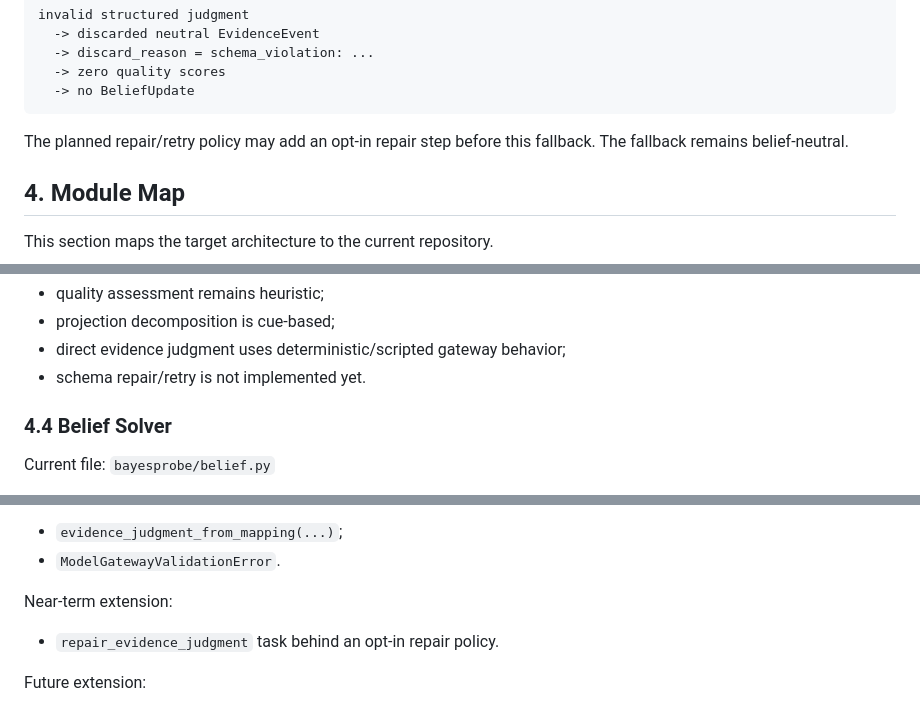
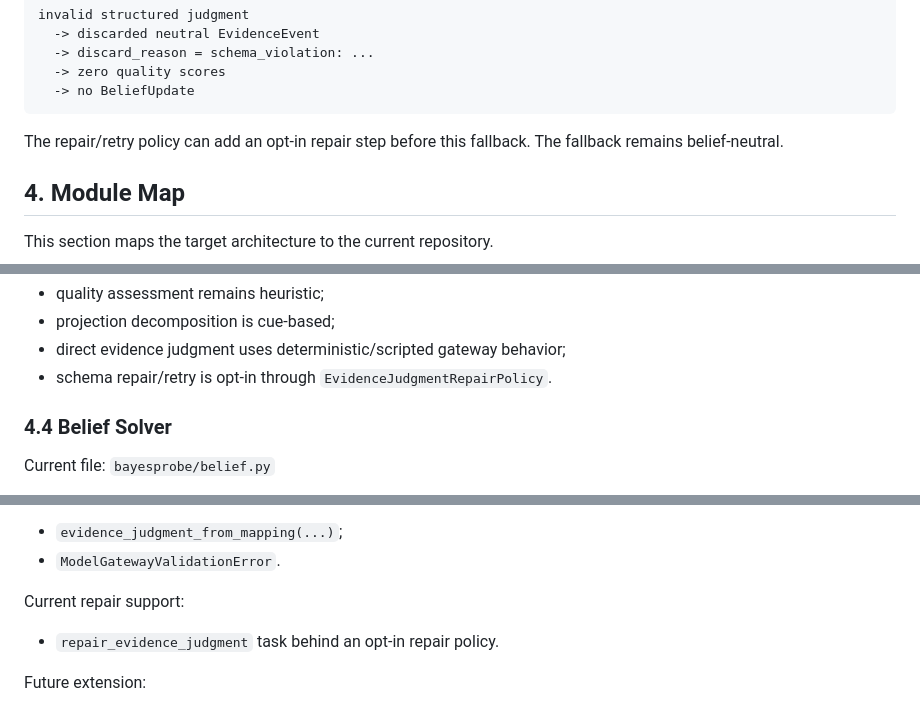
Before and after one commit to dengjianbo3/bayesprobe, a Markdown page: docs/ARCHITECTURE.md, 3 parts joined by grey strips. Drawn GitHub-style.

Commit message:
docs: mark repair policy implemented

````diff
--- a/docs/ARCHITECTURE.md
+++ b/docs/ARCHITECTURE.md
@@ -159,8 +159,8 @@ invalid structured judgment
   -> no BeliefUpdate
 ```
 
-The planned repair/retry policy may add an opt-in repair step before this
-fallback. The fallback remains belief-neutral.
+The repair/retry policy can add an opt-in repair step before this fallback.
+The fallback remains belief-neutral.
 
 ## 4. Module Map
 
@@ -232,7 +232,7 @@ Current limitations:
 - quality assessment remains heuristic;
 - projection decomposition is cue-based;
 - direct evidence judgment uses deterministic/scripted gateway behavior;
-- schema repair/retry is not implemented yet.
+- schema repair/retry is opt-in through `EvidenceJudgmentRepairPolicy`.
 
 ### 4.4 Belief Solver
 
@@ -362,7 +362,7 @@ Current validation:
 - `evidence_judgment_from_mapping(...)`;
 - `ModelGatewayValidationError`.
 
-Near-term extension:
+Current repair support:
 
 - `repair_evidence_judgment` task behind an opt-in repair policy.
 
````
Also changed, not shown: other parts of docs/ARCHITECTURE.md (+3 -1 lines).
